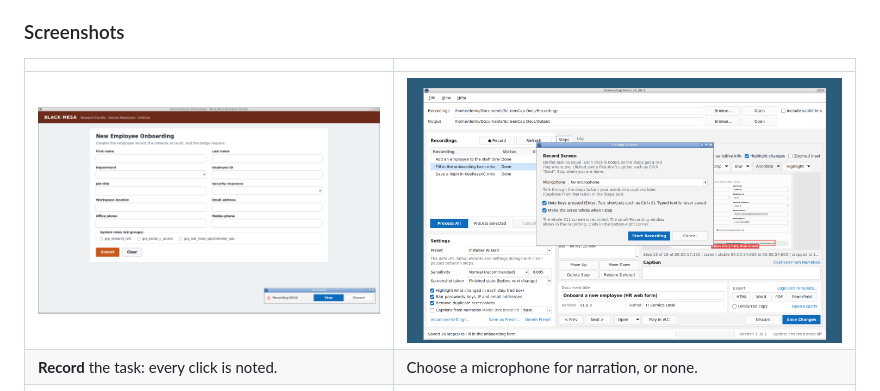
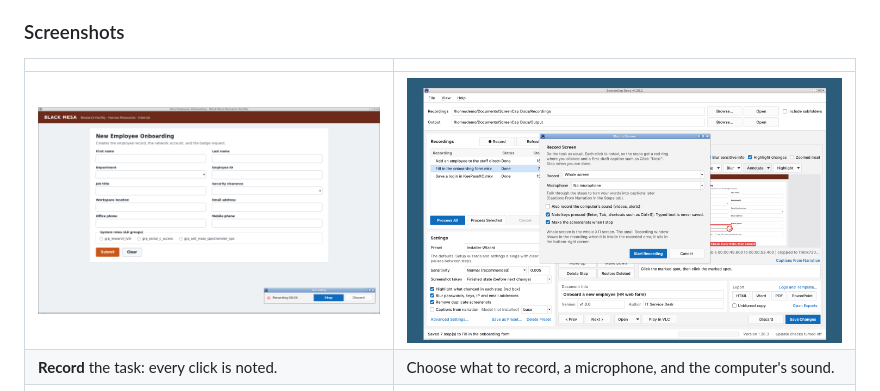
Before and after one commit to ILikeHostingServices/Screencap-Documentation-Tool, a Markdown page: README.md, the part around the change. GitHub-like rendering; pictures changed too: docs/screenshots/03-record-window.png.

Commit message:
Show the new Record window options in the screenshot
03-record-window.png, made again with make_screenshots.sh: the Record
choice and "Also record the computer's sound". The README caption says
so too. The other screenshots and the Snap Store set are left as they
were.

Co-Authored-By: Claude Opus 5.5 <noreply@anthropic.com>
Claude-Session: https://claude.ai/code/session_01XwbDExy8Q2qFKSU4bC5vmJ
Signed-off-by: Claude <noreply@anthropic.com>

```diff
--- a/README.md
+++ b/README.md
@@ -45,8 +45,8 @@ You can run it from a desktop GUI or from the command line. Both use the same en
 
 | | |
 | --- | --- |
-| ![Recording the screen: an employee onboarding web form being recorded, with the small Recording window and its Stop and Discard buttons in the corner](docs/screenshots/05-recording.png) | ![The Record window: microphone, noting keys, and making the screenshots when the recording stops](docs/screenshots/03-record-window.png) |
-| **Record** the task: every click is noted. | Choose a microphone for narration, or none. |
+| ![Recording the screen: an employee onboarding web form being recorded, with the small Recording window and its Stop and Discard buttons in the corner](docs/screenshots/05-recording.png) | ![The Record window: what to record (whole screen, one window, or an area), microphone, the computer's sound, noting keys, and making the screenshots when the recording stops](docs/screenshots/03-record-window.png) |
+| **Record** the task: every click is noted. | Choose what to record, a microphone, and the computer's sound. |
 | ![The Annotate menu with a numbered marker, an arrow, and a text label drawn on a step](docs/screenshots/02-annotate-menu.png) | ![The dark theme](docs/screenshots/04-dark-theme.png) |
 | Add arrows, numbers, and labels. | Light, dark, or the system's theme. |
 | ![The exported HTML document: title, version, date, author, and each step with its screenshot and caption](docs/screenshots/06-export-html.png) | ![A PowerPoint presentation of the steps: one slide per step with its screenshot and caption](docs/screenshots/07-powerpoint.png) |
```
